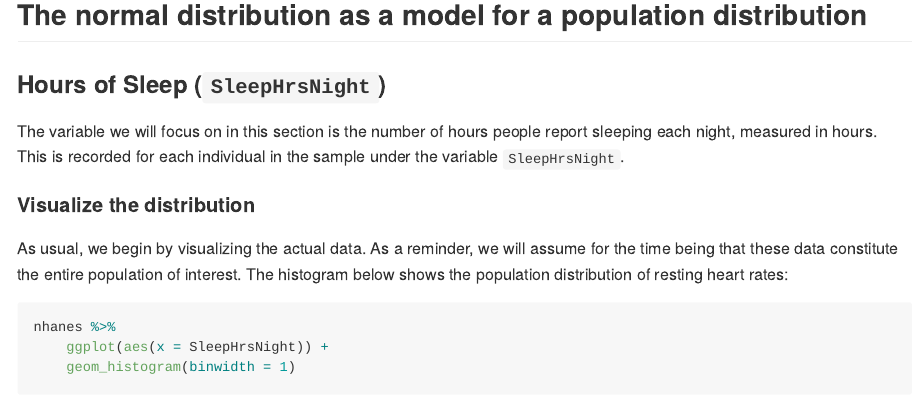
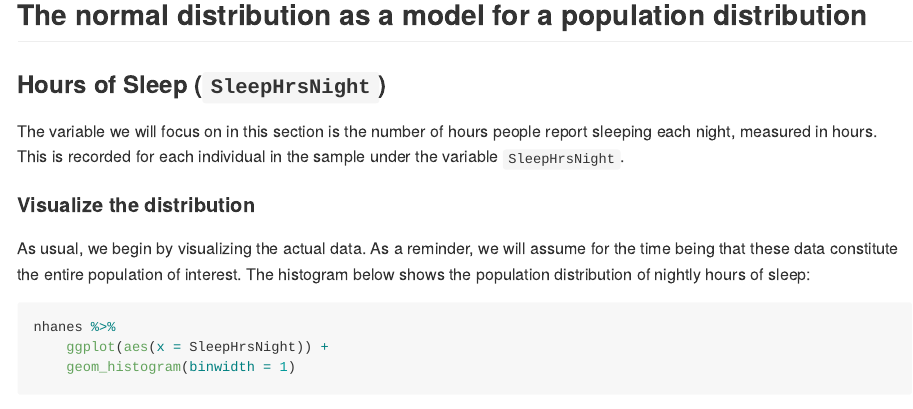
Before and after one commit to gregcox7/StatLabs, an R Markdown document (07-normal_distribution.Rmd): the page in a window 1100 px wide, from 1550 px down. The pictures show the output file docs/07-normal_distribution.md that the author committed with the source, drawn offline in the style of GitHub; long lines of code are wrapped.

Commit message:
Fix typo in lab 7

````diff
--- a/07-normal_distribution.Rmd
+++ b/07-normal_distribution.Rmd
@@ -47,7 +47,7 @@ The variable we will focus on in this section is the number of hours people repo
 
 #### Visualize the distribution
 
-As usual, we begin by visualizing the actual data.  As a reminder, we will assume for the time being that these data constitute the entire population of interest.  The histogram below shows the population distribution of resting heart rates:
+As usual, we begin by visualizing the actual data.  As a reminder, we will assume for the time being that these data constitute the entire population of interest.  The histogram below shows the population distribution of nightly hours of sleep:
 
 ```{r}
 nhanes %>%
````
Also changed, not shown: docs/07-normal_distribution.md, docs/search.json, 1 other file.
